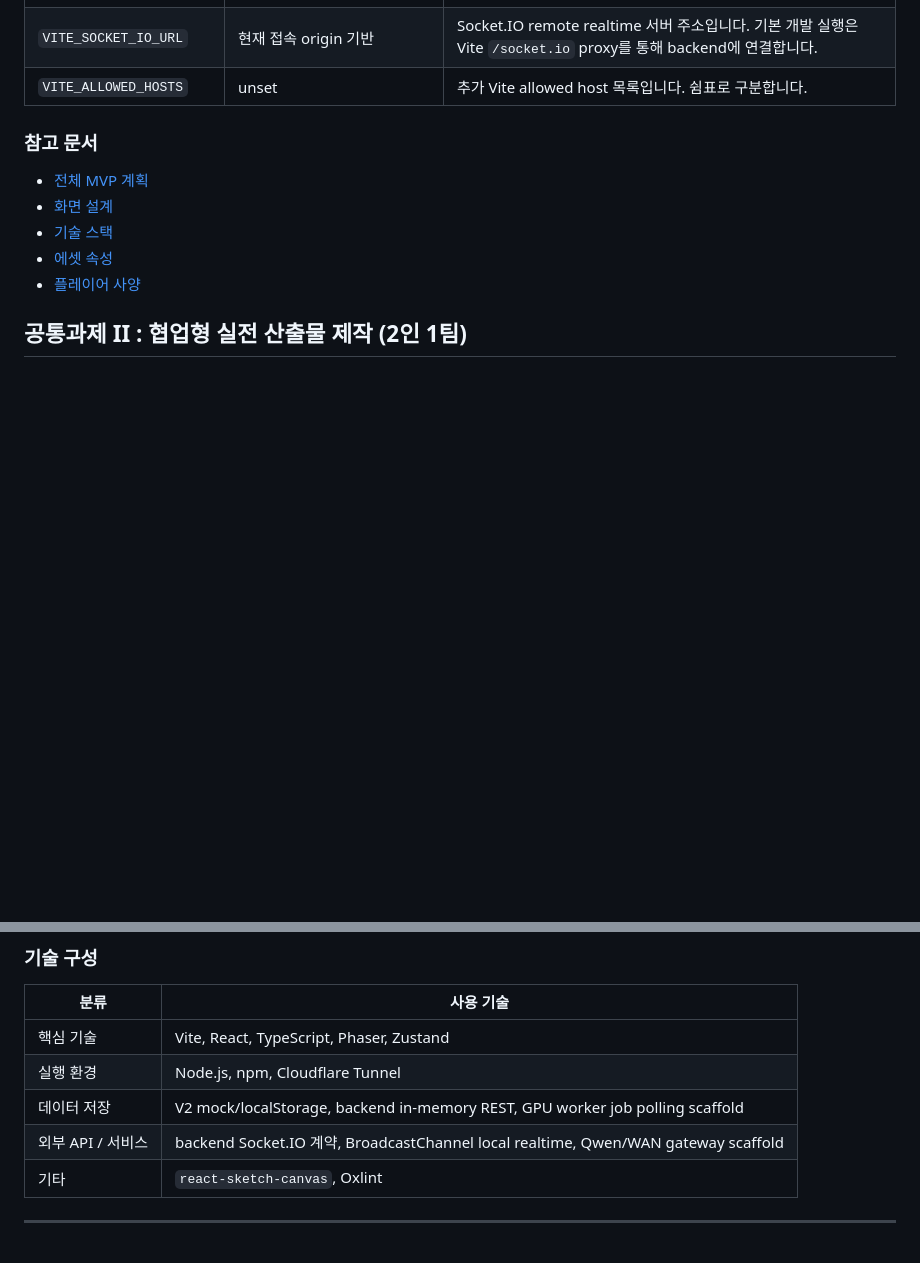
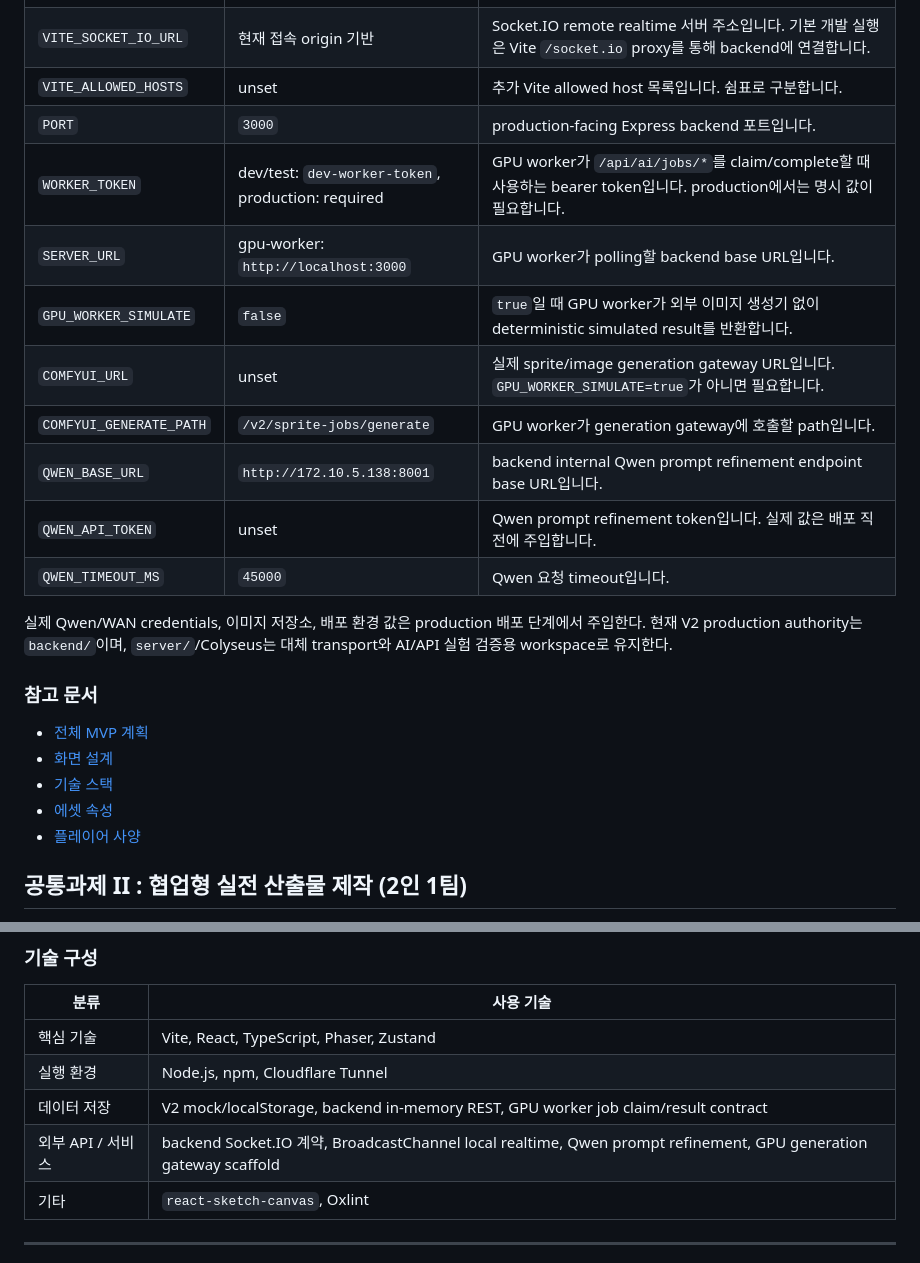
Before and after one commit to madcamp-official/26s-w2-c3-08, a Markdown page: README.md, 2 parts joined by grey strips. GitHub-like rendering; blank space fills up the shorter version.

Commit message:
docs: update backend worker integration status

```diff
--- a/README.md
+++ b/README.md
@@ -62,6 +62,17 @@ git diff --check
 | `VITE_API_PROXY_TARGET` | `http://localhost:3000` | Vite 개발/프리뷰 서버의 `/api`, `/socket.io` 프록시 대상입니다. |
 | `VITE_SOCKET_IO_URL` | 현재 접속 origin 기반 | Socket.IO remote realtime 서버 주소입니다. 기본 개발 실행은 Vite `/socket.io` proxy를 통해 backend에 연결합니다. |
 | `VITE_ALLOWED_HOSTS` | unset | 추가 Vite allowed host 목록입니다. 쉼표로 구분합니다. |
+| `PORT` | `3000` | production-facing Express backend 포트입니다. |
+| `WORKER_TOKEN` | dev/test: `dev-worker-token`, production: required | GPU worker가 `/api/ai/jobs/*`를 claim/complete할 때 사용하는 bearer token입니다. production에서는 명시 값이 필요합니다. |
+| `SERVER_URL` | gpu-worker: `http://localhost:3000` | GPU worker가 polling할 backend base URL입니다. |
+| `GPU_WORKER_SIMULATE` | `false` | `true`일 때 GPU worker가 외부 이미지 생성기 없이 deterministic simulated result를 반환합니다. |
+| `COMFYUI_URL` | unset | 실제 sprite/image generation gateway URL입니다. `GPU_WORKER_SIMULATE=true`가 아니면 필요합니다. |
+| `COMFYUI_GENERATE_PATH` | `/v2/sprite-jobs/generate` | GPU worker가 generation gateway에 호출할 path입니다. |
+| `QWEN_BASE_URL` | `http://172.10.5.138:8001` | backend internal Qwen prompt refinement endpoint base URL입니다. |
+| `QWEN_API_TOKEN` | unset | Qwen prompt refinement token입니다. 실제 값은 배포 직전에 주입합니다. |
+| `QWEN_TIMEOUT_MS` | `45000` | Qwen 요청 timeout입니다. |
+
+실제 Qwen/WAN credentials, 이미지 저장소, 배포 환경 값은 production 배포 단계에서 주입한다. 현재 V2 production authority는 `backend/`이며, `server/`/Colyseus는 대체 transport와 AI/API 실험 검증용 workspace로 유지한다.
 
 ### 참고 문서
 
@@ -220,8 +231,8 @@ npm run check:v2
 |---|---|
 | 핵심 기술 | Vite, React, TypeScript, Phaser, Zustand |
 | 실행 환경 | Node.js, npm, Cloudflare Tunnel |
-| 데이터 저장 | V2 mock/localStorage, backend in-memory REST, GPU worker job polling scaffold |
-| 외부 API / 서비스 | backend Socket.IO 계약, BroadcastChannel local realtime, Qwen/WAN gateway scaffold |
+| 데이터 저장 | V2 mock/localStorage, backend in-memory REST, GPU worker job claim/result contract |
+| 외부 API / 서비스 | backend Socket.IO 계약, BroadcastChannel local realtime, Qwen prompt refinement, GPU generation gateway scaffold |
 | 기타 | `react-sketch-canvas`, Oxlint |
 
 ---
```
Also changed, not shown: 2 other files.
